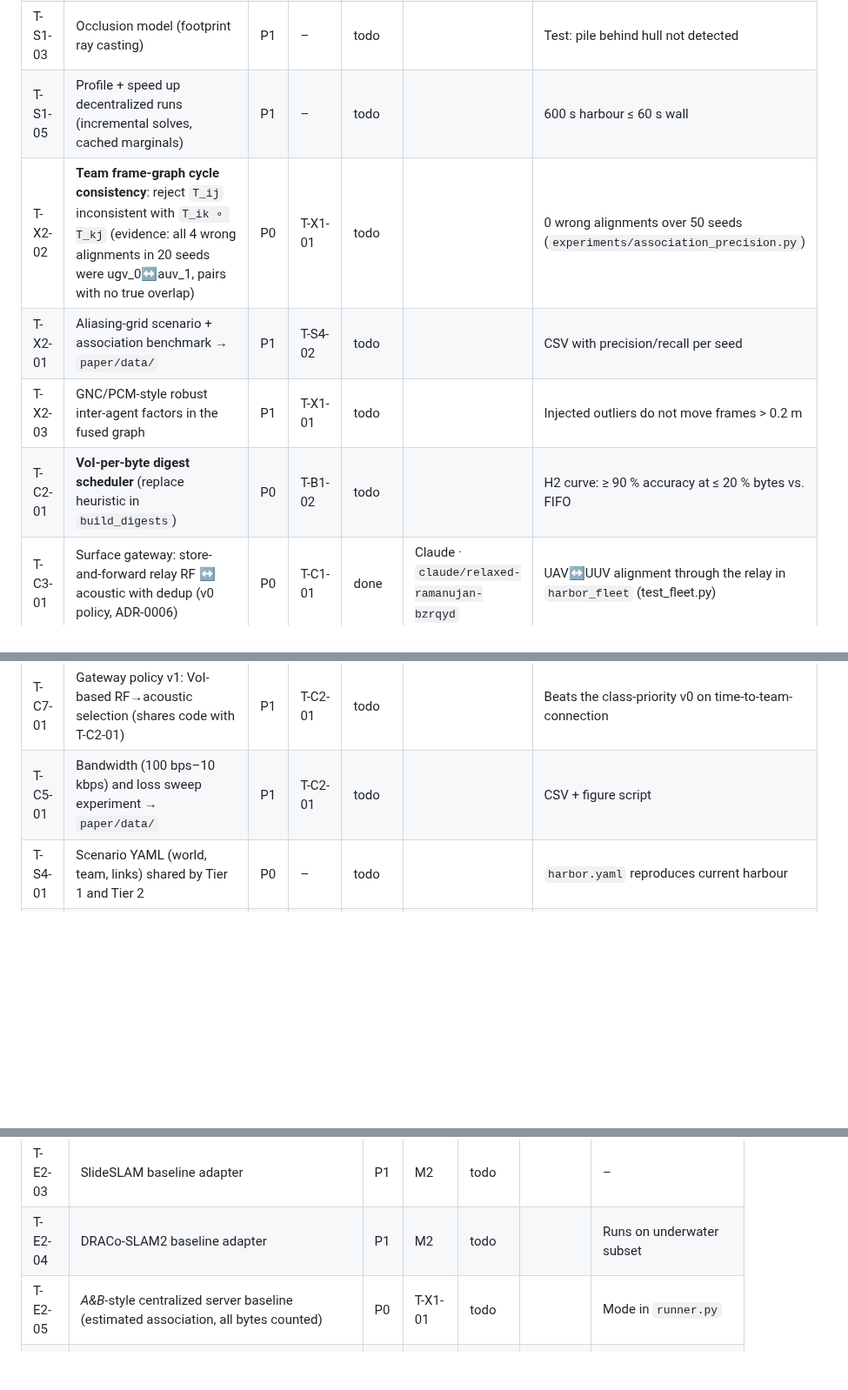
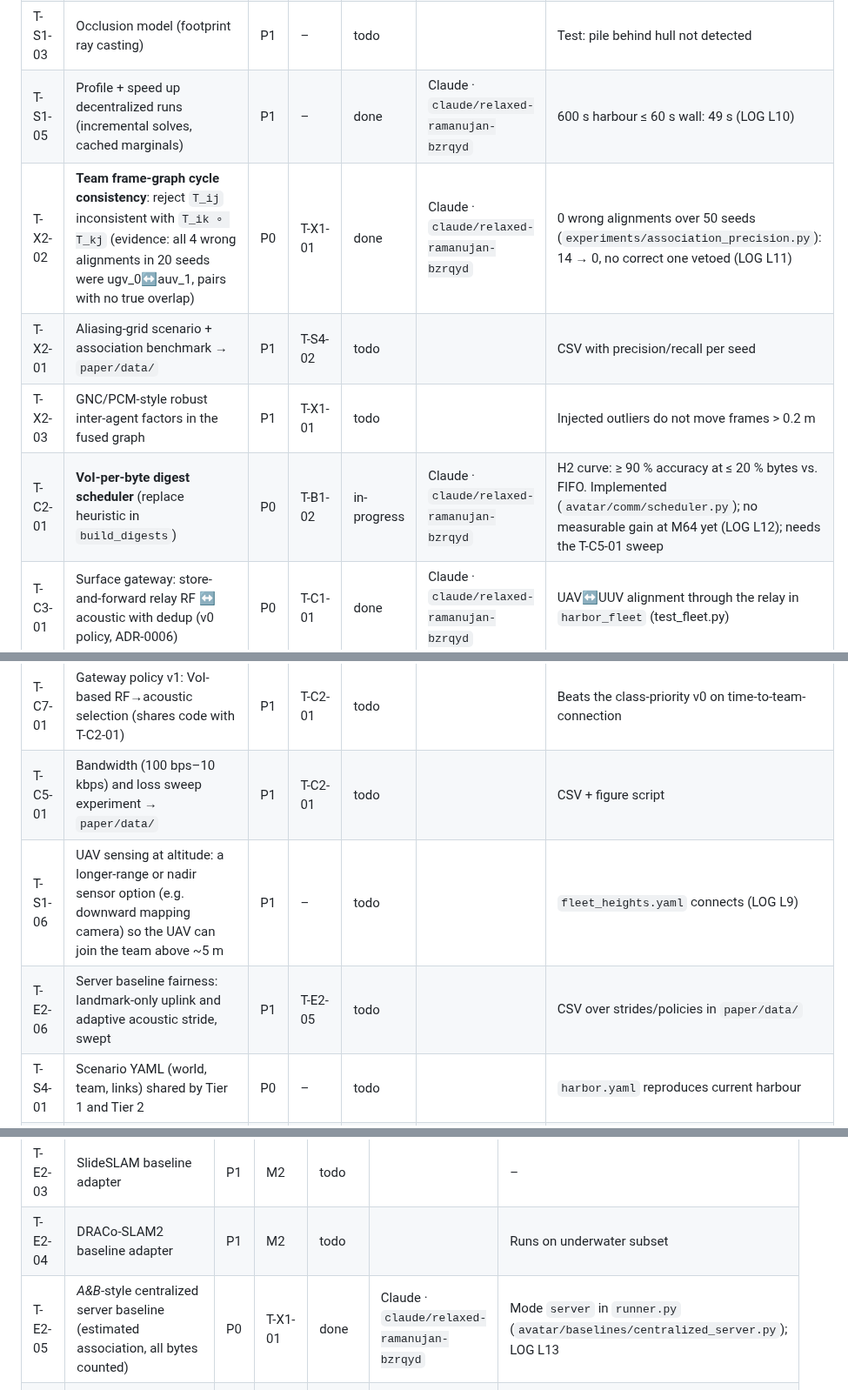
Before and after one commit to lesaf92/avatar_slam, a Markdown page: docs/TASKS.md, 3 parts joined by grey strips. Shown at 87% size. Rendered like a GitHub page; blank space fills up the shorter version.

Commit message:
docs: task board for scheduler, cycle check, performance, server baseline
T-X2-02, T-S1-05 and T-E2-05 done; T-C2-01 implemented, acceptance
pending the bandwidth sweep; new rows T-S1-06 (UAV sensing at altitude)
and T-E2-06 (server baseline fairness sweep). LOG entries follow.

Task: T-C2-01, T-X2-02, T-S1-05, T-E2-05

Co-Authored-By: Claude Opus 5.5 <noreply@anthropic.com>
Claude-Session: https://claude.ai/code/session_01GuNmutpTjadNzkg3PMgGVu

```diff
--- a/docs/TASKS.md
+++ b/docs/TASKS.md
@@ -32,11 +32,11 @@ Status values: `todo` · `in-progress` · `review` · `done` · `blocked`.
 | T-R1-04 | Verify every bib entry by DOI (`verified-web` / `UNVERIFIED` → `verified`) | P1 | – | todo | | `make -C paper check` shows no unverified cited entries |
 | T-S1-04 | **Realism for H1**: front-end association errors (missed/false detections, id switches), feature-poor transits, exploration-only coverage; show non-trivial single-agent drift | P0 | – | todo | | LOG entry: independent AUV ATE ≥ 5× the centralized oracle on at least one scenario |
 | T-S1-03 | Occlusion model (footprint ray casting) | P1 | – | todo | | Test: pile behind hull not detected |
-| T-S1-05 | Profile + speed up decentralized runs (incremental solves, cached marginals) | P1 | – | todo | | 600 s harbour ≤ 60 s wall |
-| T-X2-02 | **Team frame-graph cycle consistency**: reject `T_ij` inconsistent with `T_ik ∘ T_kj` (evidence: all 4 wrong alignments in 20 seeds were ugv_0↔auv_1, pairs with no true overlap) | P0 | T-X1-01 | todo | | 0 wrong alignments over 50 seeds (`experiments/association_precision.py`) |
+| T-S1-05 | Profile + speed up decentralized runs (incremental solves, cached marginals) | P1 | – | done | Claude · `claude/relaxed-ramanujan-bzrqyd` | 600 s harbour ≤ 60 s wall: 49 s (LOG L10) |
+| T-X2-02 | **Team frame-graph cycle consistency**: reject `T_ij` inconsistent with `T_ik ∘ T_kj` (evidence: all 4 wrong alignments in 20 seeds were ugv_0↔auv_1, pairs with no true overlap) | P0 | T-X1-01 | done | Claude · `claude/relaxed-ramanujan-bzrqyd` | 0 wrong alignments over 50 seeds (`experiments/association_precision.py`): 14 → 0, no correct one vetoed (LOG L11) |
 | T-X2-01 | Aliasing-grid scenario + association benchmark → `paper/data/` | P1 | T-S4-02 | todo | | CSV with precision/recall per seed |
 | T-X2-03 | GNC/PCM-style robust inter-agent factors in the fused graph | P1 | T-X1-01 | todo | | Injected outliers do not move frames > 0.2 m |
-| T-C2-01 | **VoI-per-byte digest scheduler** (replace heuristic in `build_digests`) | P0 | T-B1-02 | todo | | H2 curve: ≥ 90 % accuracy at ≤ 20 % bytes vs. FIFO |
+| T-C2-01 | **VoI-per-byte digest scheduler** (replace heuristic in `build_digests`) | P0 | T-B1-02 | in-progress | Claude · `claude/relaxed-ramanujan-bzrqyd` | H2 curve: ≥ 90 % accuracy at ≤ 20 % bytes vs. FIFO. Implemented (`avatar/comm/scheduler.py`); no measurable gain at M64 yet (LOG L12); needs the T-C5-01 sweep |
 | T-C3-01 | Surface gateway: store-and-forward relay RF ↔ acoustic with dedup (v0 policy, ADR-0006) | P0 | T-C1-01 | done | Claude · `claude/relaxed-ramanujan-bzrqyd` | UAV↔UUV alignment through the relay in `harbor_fleet` (test_fleet.py) |
 | T-S4-03 | `harbor_fleet` scenario: the PI's reference fleet (Husky, Tarot 680, BlueROV2, gateway, optional BlueBoat) with device-specific sensor, odometry, and channel profiles | P0 | – | done | Claude · `claude/relaxed-ramanujan-bzrqyd` | Team connects over M64 (LOG L6) |
 | T-C1-02 | Token-bucket budgets per (node, link); frame alignments inside the budget; no descriptors on acoustic | P0 | T-C1-01 | done | Claude · `claude/relaxed-ramanujan-bzrqyd` | Acoustic bytes ≤ modem capacity (test) |
@@ -45,6 +45,8 @@ Status values: `todo` · `in-progress` · `review` · `done` · `blocked`.
 | T-C6-01 | Modem-M64 driver + link adapter: fragment ≤ 64 B wire packets into modem frames, reassemble, drop incomplete (verify the M64 frame size) | P0 | – | todo | | Loopback test with the recorded frame format |
 | T-C7-01 | Gateway policy v1: VoI-based RF→acoustic selection (shares code with T-C2-01) | P1 | T-C2-01 | todo | | Beats the class-priority v0 on time-to-team-connection |
 | T-C5-01 | Bandwidth (100 bps–10 kbps) and loss sweep experiment → `paper/data/` | P1 | T-C2-01 | todo | | CSV + figure script |
+| T-S1-06 | UAV sensing at altitude: a longer-range or nadir sensor option (e.g. downward mapping camera) so the UAV can join the team above ~5 m | P1 | – | todo | | `fleet_heights.yaml` connects (LOG L9) |
+| T-E2-06 | Server baseline fairness: landmark-only uplink and adaptive acoustic stride, swept | P1 | T-E2-05 | todo | | CSV over strides/policies in `paper/data/` |
 | T-S4-01 | Scenario YAML (world, team, links) shared by Tier 1 and Tier 2 | P0 | – | todo | | `harbor.yaml` reproduces current harbour |
 | T-S4-02 | Dam-face, offshore-jacket, aliasing-grid scenarios | P1 | T-S4-01 | todo | | Registered in `SCENARIOS` |
 
@@ -76,7 +78,7 @@ Status values: `todo` · `in-progress` · `review` · `done` · `blocked`.
 | T-E2-02 | Kimera-Multi baseline adapter | P1 | M2 | todo | | – |
 | T-E2-03 | SlideSLAM baseline adapter | P1 | M2 | todo | | – |
 | T-E2-04 | DRACo-SLAM2 baseline adapter | P1 | M2 | todo | | Runs on underwater subset |
-| T-E2-05 | *A&B*-style centralized server baseline (estimated association, all bytes counted) | P0 | T-X1-01 | todo | | Mode in `runner.py` |
+| T-E2-05 | *A&B*-style centralized server baseline (estimated association, all bytes counted) | P0 | T-X1-01 | done | Claude · `claude/relaxed-ramanujan-bzrqyd` | Mode `server` in `runner.py` (`avatar/baselines/centralized_server.py`); LOG L13 |
 | T-E3-01 | Experiment matrix + `make -C experiments paper-data` | P0 | T-E2-* | todo | | Regenerates every paper number |
 | T-E4-01 | Real-data validation (A&B / DRACo2 data, ARACATI, PI's data) | P0 | T-R1-05 | todo | | At least one real sequence |
 | T-R1-05 | Obtain real datasets (ask authors; licences) | P0 | – | todo | | Data + licence noted |
```
